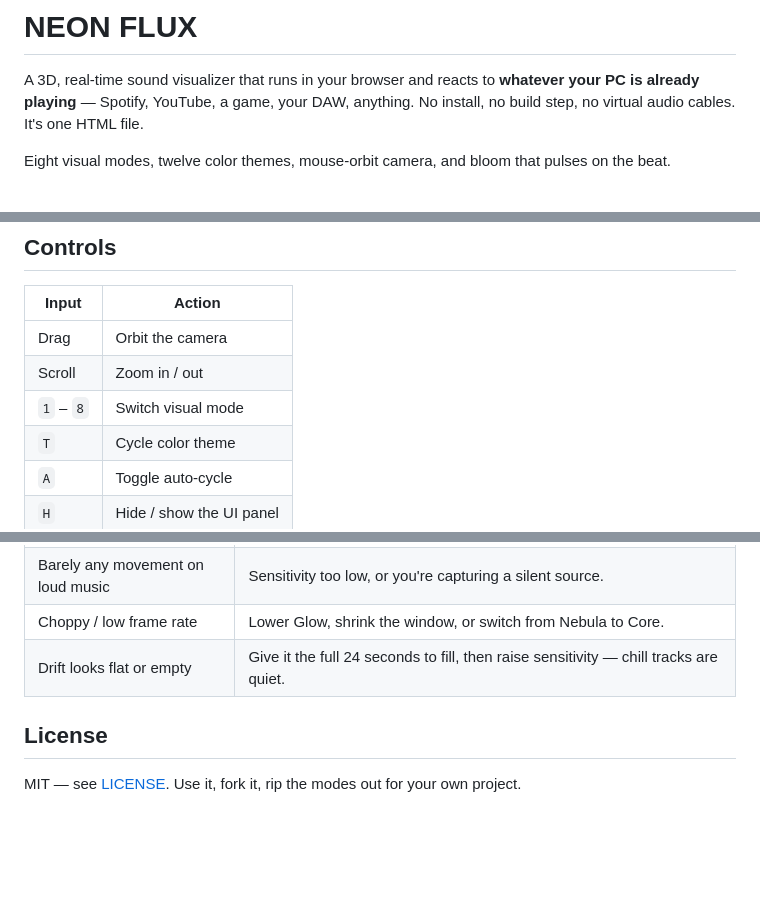
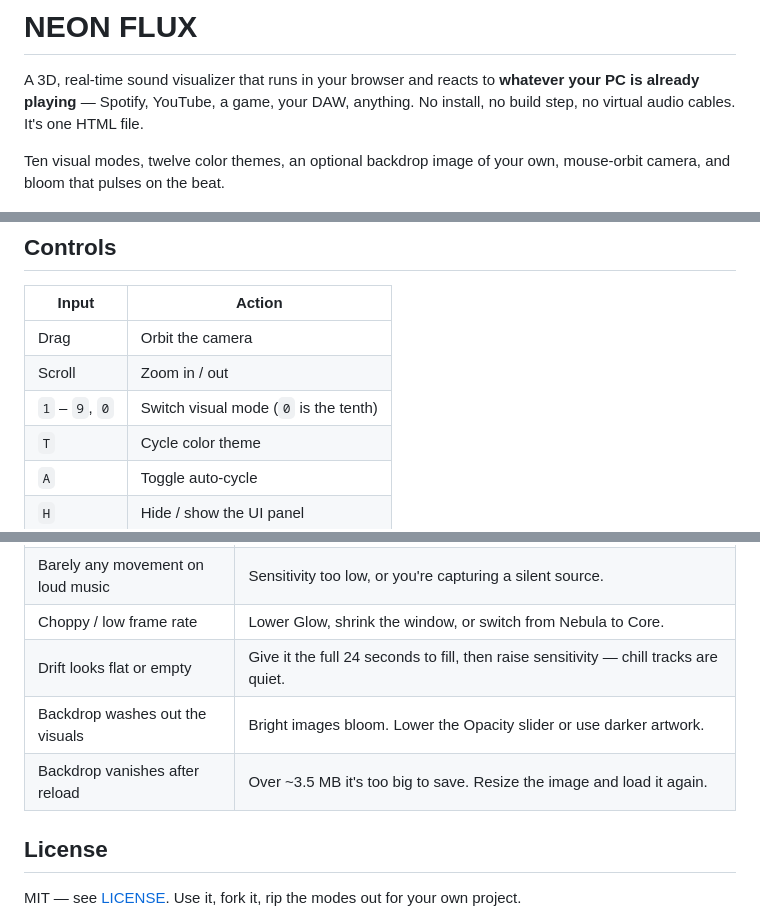
Before and after one commit to JayTee427/soundviz, a Markdown page: README.md, 3 parts joined by grey strips. GitHub-like rendering; blank space fills up the shorter version.

```diff
--- a/README.md
+++ b/README.md
@@ -2,7 +2,7 @@
 
 A 3D, real-time sound visualizer that runs in your browser and reacts to **whatever your PC is already playing** — Spotify, YouTube, a game, your DAW, anything. No install, no build step, no virtual audio cables. It's one HTML file.
 
-Eight visual modes, twelve color themes, mouse-orbit camera, and bloom that pulses on the beat.
+Ten visual modes, twelve color themes, an optional backdrop image of your own, mouse-orbit camera, and bloom that pulses on the beat.
 
 ![Nebula mode](img/nebula.png)
 
@@ -55,7 +55,7 @@ Practical consequences:
 |---|---|
 | Drag | Orbit the camera |
 | Scroll | Zoom in / out |
-| `1` – `8` | Switch visual mode |
+| `1` – `9`, `0` | Switch visual mode (`0` is the tenth) |
 | `T` | Cycle color theme |
 | `A` | Toggle auto-cycle |
 | `H` | Hide / show the UI panel |
@@ -168,6 +192,8 @@ Built with [Three.js](https://threejs.org/) r160 and the Web Audio API. No frame
 | Barely any movement on loud music | Sensitivity too low, or you're capturing a silent source. |
 | Choppy / low frame rate | Lower Glow, shrink the window, or switch from Nebula to Core. |
 | Drift looks flat or empty | Give it the full 24 seconds to fill, then raise sensitivity — chill tracks are quiet. |
+| Backdrop washes out the visuals | Bright images bloom. Lower the Opacity slider or use darker artwork. |
+| Backdrop vanishes after reload | Over ~3.5 MB it's too big to save. Resize the image and load it again. |
 
 ## License
 
```
Also changed, not shown: other parts of README.md (+27 -3 lines), img/equalizer.png (added), img/singularity.png (added), 1 other file.
